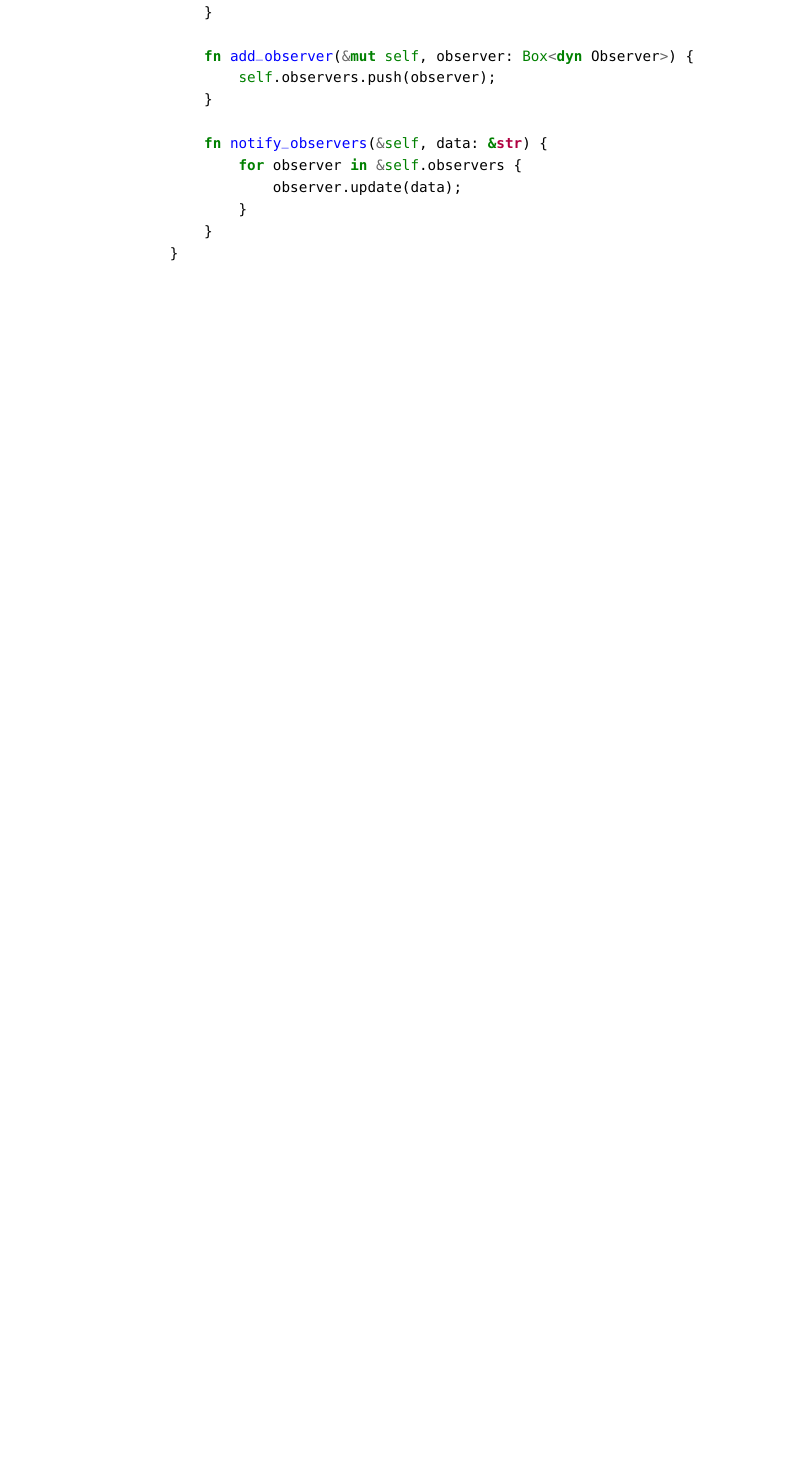
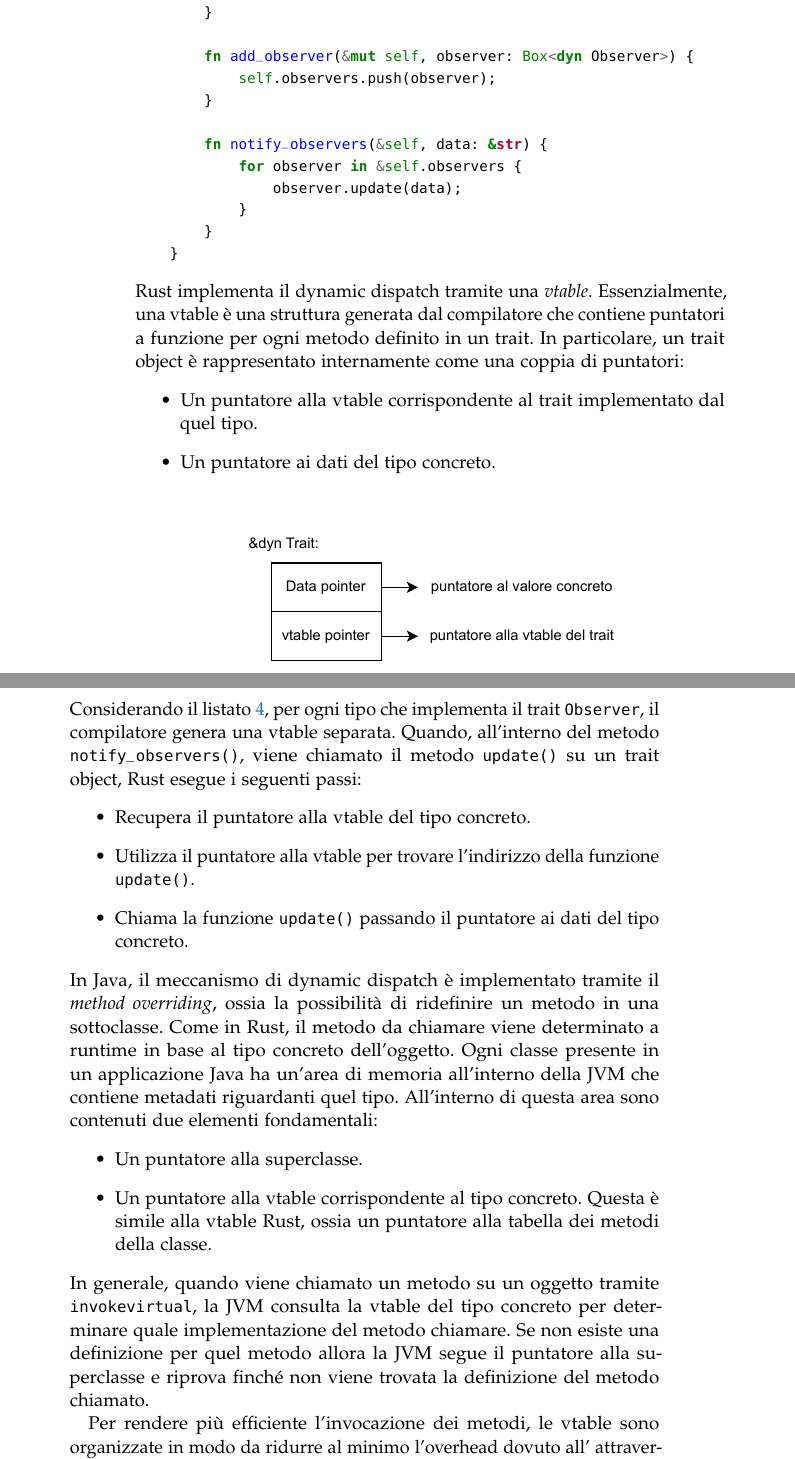
Before and after one commit to NicolaPapini/Tesi-Rust-Java, a LaTeX thesis (Thesis.tex, which reads Chapters/03-Polimorfismo.tex): part of page 45 of 51 before the commit and two parts of pages 45 and 46 of 53 after it, the two joined at a grey line, cut so that both start at the same text, the shorter picture padded with empty space. The pictures show the PDF file Thesis.pdf that the author committed with the source.

Commit message:
DynDispatch

```diff
--- a/Chapters/03-Polimorfismo.tex
+++ b/Chapters/03-Polimorfismo.tex
@@ -374,11 +374,12 @@ Possiamo notare che:
 
 Queste informazioni provengono dal \textit{constant pool} \footnote{La constant pool contiene le costanti necessarie per l'esecuzione del codice di una specifica classe. In pratica, è una struttura dati a runtime simile a una tabella dei simboli.} del bytecode, dove il compilatore ha già registrato a quale firma di metodo corrisponde ciascuna chiamata. In altre parole, nonostante entrambe le invocazioni utilizzino l'istruzione \texttt{invokevirtual}, a runtime la JVM non ha bisogno di fare alcuna ricerca aggiuntiva: la firma è già stata scelta a compile-time in maniera univoca.
 
-Sebbene in entrambi i linguaggi si parli di \textit{static dispatch}, i meccanismi adottati sono profondamente diversi.In Rust, lo static dispatch si traduce in specializzazione del codice (funzioni distinte generate dal compilatore). In Java, invece, lo static dispatch si traduce in selezione della firma corretta (una voce distinta nel constant pool per ogni metodo). In entrambi i casi, la risoluzione avviene a compile-time e non vi è alcun overhead di dispatch a runtime.
+Sebbene in entrambi i linguaggi si parli di \textit{static dispatch}, i meccanismi adottati sono profondamente diversi. In Rust, lo static dispatch si traduce in specializzazione del codice (funzioni distinte generate dal compilatore). In Java, invece, lo static dispatch si traduce in selezione della firma corretta (una voce distinta nel constant pool per ogni metodo). In entrambi i casi, la risoluzione avviene a compile-time e non vi è alcun overhead di dispatch a runtime.
 \subsection{Dynamic Dispatch}
 Il meccanismo di generics e trait bounds appena descritto è adatto solamente quando si lavora con tipi omogenei di cui si conosce  il tipo esatto a compile-time. Tuttavia, quando si desidera lavorare con tipi eterogenei o quando il tipo esatto non è noto fino a runtime, è necessario utilizzare il \textit{dynamic dispatch}.
 
-Il dynamic dispatch in Rust viene realizzato attraverso l'uso di \textit{trait objects}. Un trait object è un puntatore a un tipo che implementa un determinato trait, consentendo di chiamare metodi definiti nel trait senza conoscere il tipo concreto a compile-time. Un trait object si definisce con la sintassi \texttt{Box<dyn Trait>}\footnote{Al posto di \texttt{Box<>} si può utilizzare qualsiasi altro tipo di puntatatore. Questo è richiesto perché il compilatore di Rust deve sapere a compile time la dimensione della variabile.}, dove \texttt{Trait} è il trait che si desidera utilizzare. Ad esempio, consideriamo l'implementazione del design pattern Observer: il \texttt{Subject} deve poter mantenere la collezione dei \texttt{Observer} i quali vanno trattati in maniera uniforme nonostante possano essere di tipi diversi. Per fare ciò, definiamo il trait \texttt{Observer} e le sue implementazioni:
+Il dynamic dispatch in Rust viene realizzato attraverso l'uso di \textit{trait objects}. Un trait object è un puntatore a un tipo che implementa un determinato trait, consentendo di chiamare metodi definiti nel trait senza conoscere il tipo concreto a compile-time. Un trait object si definisce con la sintassi \texttt{Box<dyn Trait>}\footnote{Al posto di \texttt{Box<>} si può utilizzare qualsiasi altro tipo di puntatatore. Questo è richiesto perché il compilatore di Rust deve sapere a compile time la dimensione della variabile.}, dove \texttt{Trait} è il trait che si desidera utilizzare. Ad esempio, consideriamo l'implementazione del design pattern Observer: il \texttt{Subject} deve poter mantenere la collezione degli \texttt{Observer}, i quali vanno trattati in maniera uniforme nonostante possano essere di tipi diversi. Per fare ciò, definiamo il trait \texttt{Observer} e le sue implementazioni:
+\begin{listing}[H]
     \begin{minted}[fontsize=\small]{Rust}
         trait Observer {
             fn update(&self, data: &str);
@@ -400,6 +401,9 @@ Il dynamic dispatch in Rust viene realizzato attraverso l'uso di \textit{trait o
             }
         }
     \end{minted}
+    \caption{Implementazione degli Observer.}
+    \label{lst:observer}
+\end{listing}
 Ora, definiamo il \texttt{Subject} che mantiene una lista di \texttt{Observer} come trait objects:
 \begin{minted}[fontsize=\small]{Rust}
     struct Subject {
@@ -424,3 +428,30 @@ Ora, definiamo il \texttt{Subject} che mantiene una lista di \texttt{Observer} c
         }
     }
 \end{minted}
+Rust implementa il dynamic dispatch tramite una \textit{vtable}. Essenzialmente, una vtable è una struttura generata dal compilatore che contiene puntatori a funzione per ogni metodo definito in un trait. In particolare, un trait object è rappresentato internamente come una coppia di puntatori:
+\begin{itemize}
+    \item Un puntatore alla vtable corrispondente al trait implementato dal quel tipo.
+    \item Un puntatore ai dati del tipo concreto.
+\end{itemize}
+\begin{figure}[H]
+    \centering
+    \includegraphics[width=0.8\textwidth]{Figures/vtable.drawio.pdf}
+\end{figure}
+Considerando il listato \ref{lst:observer}, per ogni tipo che implementa il trait \texttt{Observer}, il compilatore genera una vtable separata. Quando, all'interno del metodo \texttt{notify\_observers()}, viene chiamato il metodo \texttt{update()} su un trait object, Rust esegue i seguenti passi:
+\begin{itemize}
+    \item Recupera il puntatore alla vtable del tipo concreto.
+    \item Utilizza il puntatore alla vtable per trovare l'indirizzo della funzione \texttt{update()}.
+    \item Chiama la funzione \texttt{update()} passando il puntatore ai dati del tipo concreto.
+\end{itemize}
+In Java, il meccanismo di dynamic dispatch è implementato tramite il \textit{method overriding}, ossia la possibilità di ridefinire un metodo in una sottoclasse. Come in Rust, il metodo da chiamare viene determinato a runtime in base al tipo concreto dell'oggetto. Ogni classe presente in un applicazione Java ha un'area di memoria all'interno della JVM che contiene metadati riguardanti quel tipo. All'interno di questa area sono contenuti due elementi fondamentali:
+\begin{itemize}
+    \item Un puntatore alla superclasse.
+    \item Un puntatore alla vtable corrispondente al tipo concreto. Questa è simile alla vtable Rust, ossia un puntatore alla tabella dei metodi della classe.
+\end{itemize}
+In generale, quando viene chiamato un metodo su un oggetto tramite \texttt{invokevirtual}, la JVM consulta la vtable del tipo concreto per determinare quale implementazione del metodo chiamare. Se non esiste una definizione per quel metodo allora la JVM segue il puntatore alla superclasse e riprova finché non viene trovata la definizione del metodo chiamato.
+
+Per rendere più efficiente l'invocazione dei metodi, le vtable sono organizzate in modo da ridurre al minimo l'overhead dovuto all' attraversamento della gerarchia delle classi. In particolare:
+\begin{itemize}
+    \item I metodi definiti nella superclasse vengono inseriti nella vtable della sottoclasse nello stesso ordine in cui compaiono nella superclasse.
+    \item I nuovi metodi, cioè quelli non presenti nella superclasse, vengono aggiunti in coda alla vtable.
+\end{itemize}
@@ -426,0 +466,5 @@ Ora, definiamo il \texttt{Subject} che mantiene una lista di \texttt{Observer} c
+    \includegraphics[width=\textwidth]{Figures/vtable1.drawio.pdf}
+    \caption{Esempio di vtable in Java.}
+    \label{fig:vtable_java}
+\end{figure}
+Considerando le vtable mostrate in Figura \ref{fig:vtable_java}, quando viene chiamato il metodo \texttt{Bear::run}, la JVM non troverà il metodo sovrascritto nella vtable di \texttt{Bear}, ma seguirà il puntatore alla superclasse \texttt{Animal} dove il metodo è definito \footnote{La prima volta che viene chiamato \texttt{Bear::run} la JVM memorizza il suo indirizzo nella vtable di \texttt{Bear}. In questo modo si migliora la performance delle chiamate successive.}. Nel caso di una gerarchia di classi più profonda, la ricerca potrebbe richiedere più passaggi e diventare più costosa. Questo sistema funziona solamente perché Java supporta l'ereditarietà singola per le classi: c'è solo un'unica superclasse diretta per ogni tipo (tranne che per \texttt{Object}).
```
Also changed, not shown: Chapters/01-Introduction.tex (+1 -1 lines), Chapters/02-GestioneMemoria.tex (+1 -1 lines), Figures/uml1.drawio.pdf (added), Figures/vtable.drawio.pdf (added), Figures/vtable1.drawio.pdf (added), Thesis.pdf, Chapters/03-Polimorfismo.tex (8 more changed lines), 3 other files. Lines whose indentation alone changed are shown as unchanged.
